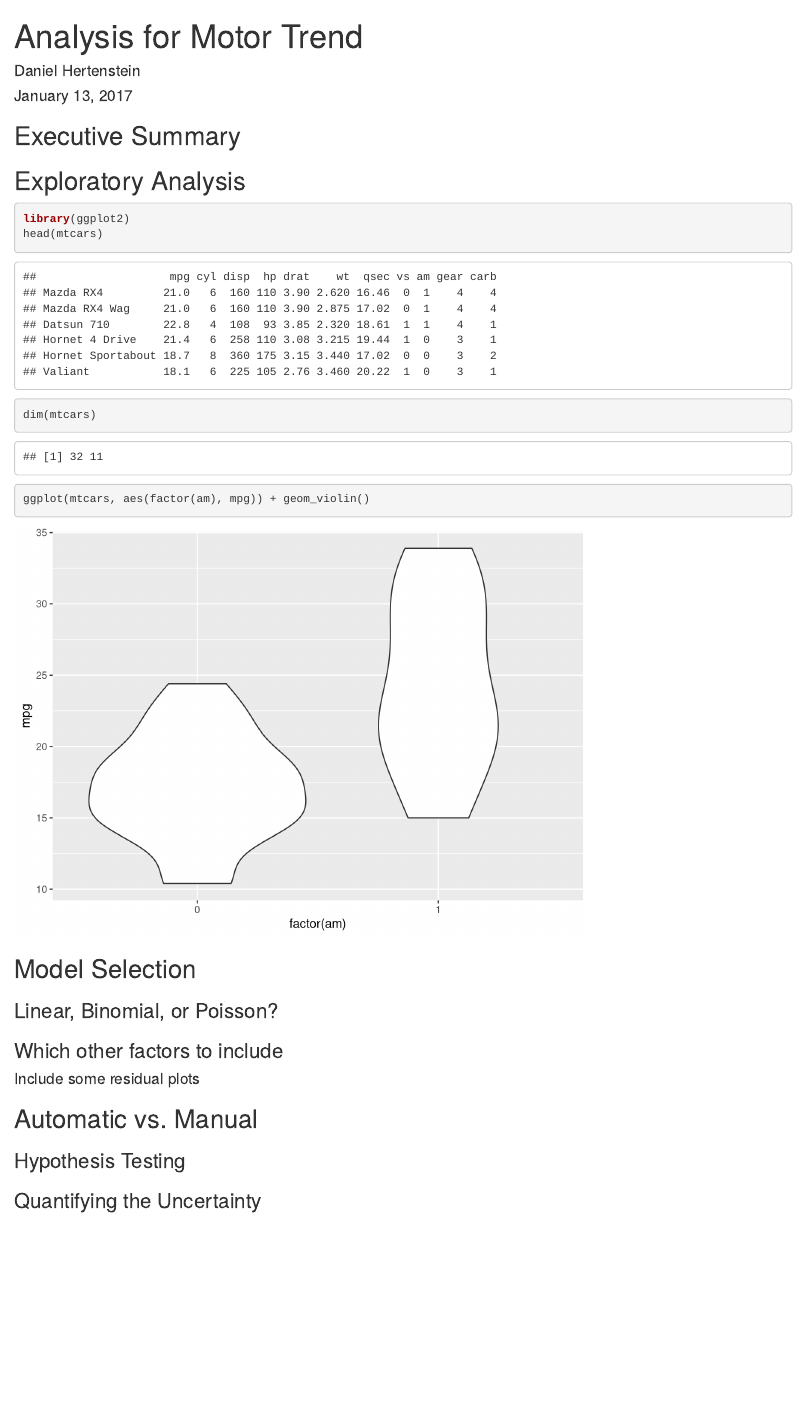
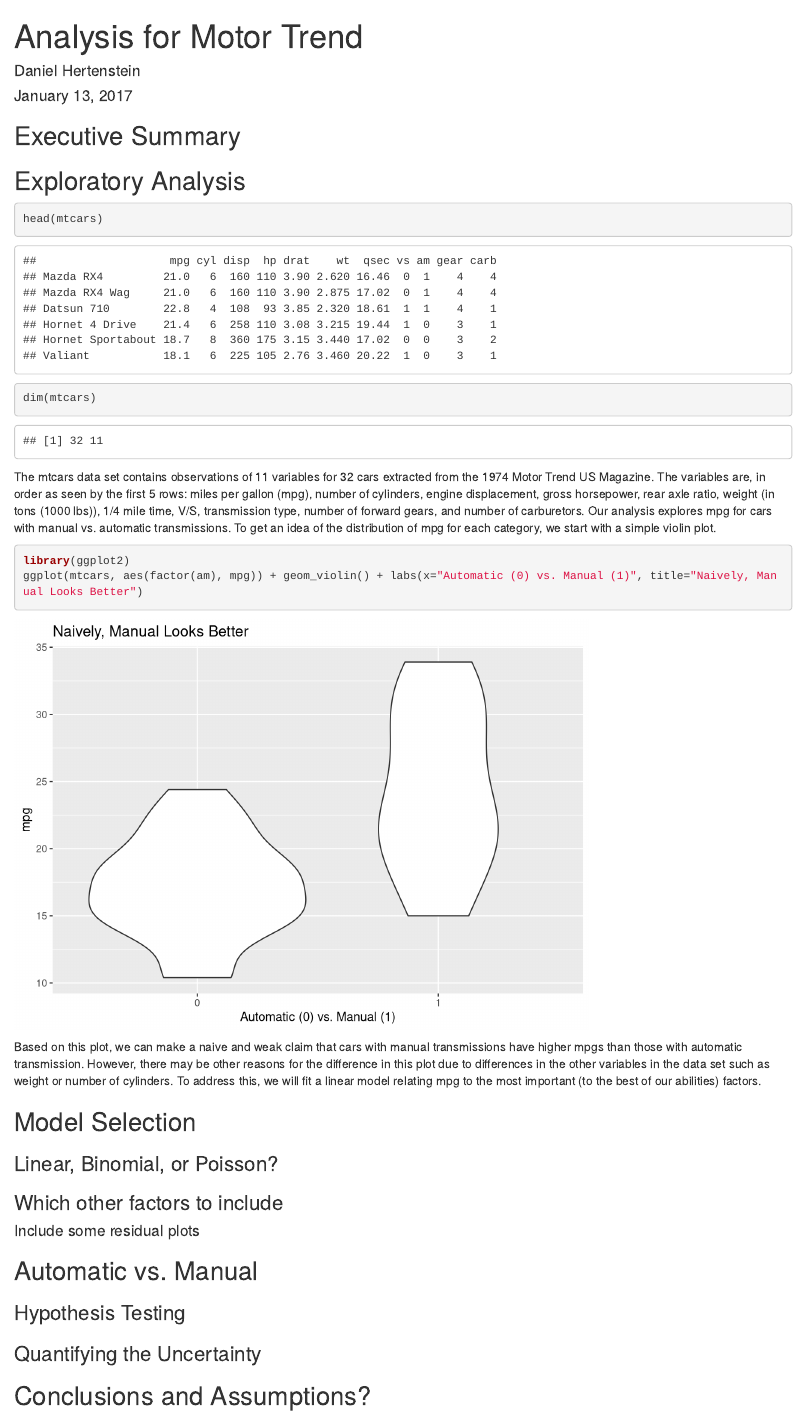
Before and after one commit to danielhertenstein/course7project, an R Markdown document (project.Rmd): the page in a window 1100 px wide, from its top. Rendered offline with R 4.5, knitr and Pandoc, with nearby package versions.

Commit message:
Finishes the Exploratory Analysis section

````diff
--- a/project.Rmd
+++ b/project.Rmd
@@ -2,7 +2,9 @@
 title: "Analysis for Motor Trend"
 author: "Daniel Hertenstein"
 date: "January 13, 2017"
-output: html_document
+output:
+  html_document: default
+  pdf_document: default
 ---
 
 ```{r setup, include=FALSE}
@@ -14,11 +16,18 @@
 ## Exploratory Analysis
 
 ```{r}
-library(ggplot2)
 head(mtcars)
 dim(mtcars)
-ggplot(mtcars, aes(factor(am), mpg)) + geom_violin()
 ```
+
+The mtcars data set contains observations of 11 variables for 32 cars extracted from the 1974 Motor Trend US Magazine. The variables are, in order as seen by the first 5 rows: miles per gallon (mpg), number of cylinders, engine displacement, gross horsepower, rear axle ratio, weight (in tons (1000 lbs)), 1/4 mile time, V/S, transmission type, number of forward gears, and number of carburetors. Our analysis explores mpg for cars with manual vs. automatic transmissions. To get an idea of the distribution of mpg for each category, we start with a simple violin plot.
+
+```{r}
+library(ggplot2)
+ggplot(mtcars, aes(factor(am), mpg)) + geom_violin() + labs(x="Automatic (0) vs. Manual (1)", title="Naively, Manual Looks Better")
+```
+
+Based on this plot, we can make a naive and weak claim that cars with manual transmissions have higher mpgs than those with automatic transmission. However, there may be other reasons for the difference in this plot due to differences in the other variables in the data set such as weight or number of cylinders. To address this, we will fit a linear model relating mpg to the most important (to the best of our abilities) factors.
 
 ## Model Selection
 
@@ -33,3 +42,5 @@
 ### Hypothesis Testing
 
 ### Quantifying the Uncertainty
+
+## Conclusions and Assumptions?
````
